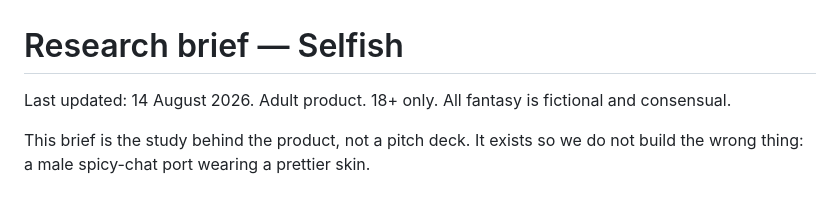
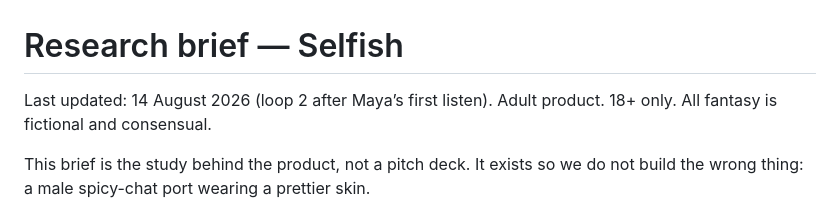
Before and after one commit to Tarzelf/selfish, a Markdown page: docs/RESEARCH.md, the part around the change. Rendered like a GitHub page.

Commit message:
Note research loop 2 after Maya’s first listen
Co-authored-by: Tarz <Tarzelf@users.noreply.github.com>

```diff
--- a/docs/RESEARCH.md
+++ b/docs/RESEARCH.md
@@ -1,6 +1,6 @@
 # Research brief — Selfish
 
-Last updated: 14 August 2026. Adult product. 18+ only. All fantasy is fictional and consensual.
+Last updated: 14 August 2026 (loop 2 after Maya’s first listen). Adult product. 18+ only. All fantasy is fictional and consensual.
 
 This brief is the study behind the product, not a pitch deck. It exists so we do not build the wrong thing: a male spicy-chat port wearing a prettier skin.
 
```
